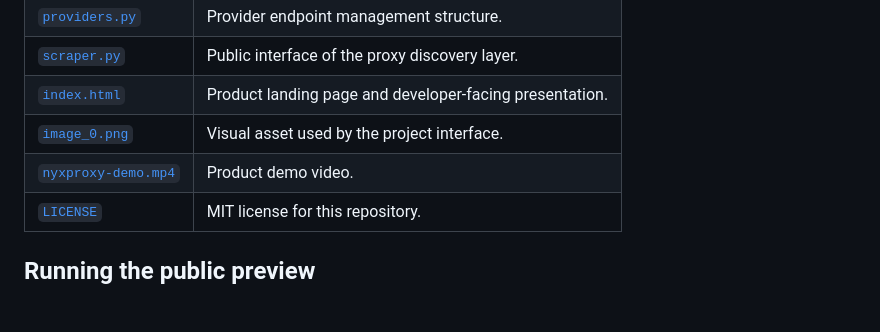
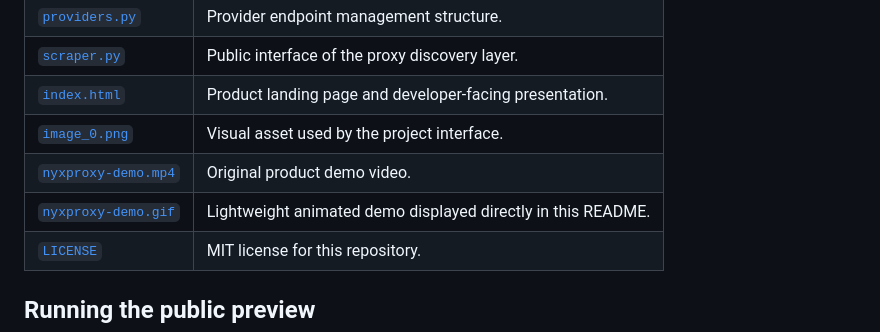
Before and after one commit to AtomeOpti/Nyxproxy-Sakura-Engine, a Markdown page: README.md, the part around one of its changes. Drawn GitHub-style; blank space fills up the shorter version.

Commit message:
docs: display demo animation directly in README

```diff
--- a/README.md
+++ b/README.md
@@ -75,7 +73,8 @@ This repository is the **public source preview**: it documents the project’s s
 | [`scraper.py`](./scraper.py) | Public interface of the proxy discovery layer. |
 | [`index.html`](./index.html) | Product landing page and developer-facing presentation. |
 | [`image_0.png`](./image_0.png) | Visual asset used by the project interface. |
-| [`nyxproxy-demo.mp4`](./nyxproxy-demo.mp4) | Product demo video. |
+| [`nyxproxy-demo.mp4`](./nyxproxy-demo.mp4) | Original product demo video. |
+| [`nyxproxy-demo.gif`](./nyxproxy-demo.gif) | Lightweight animated demo displayed directly in this README. |
 | [`LICENSE`](./LICENSE) | MIT license for this repository. |
 
 ## Running the public preview
```
Also changed, not shown: other parts of README.md (+1 -3 lines).
